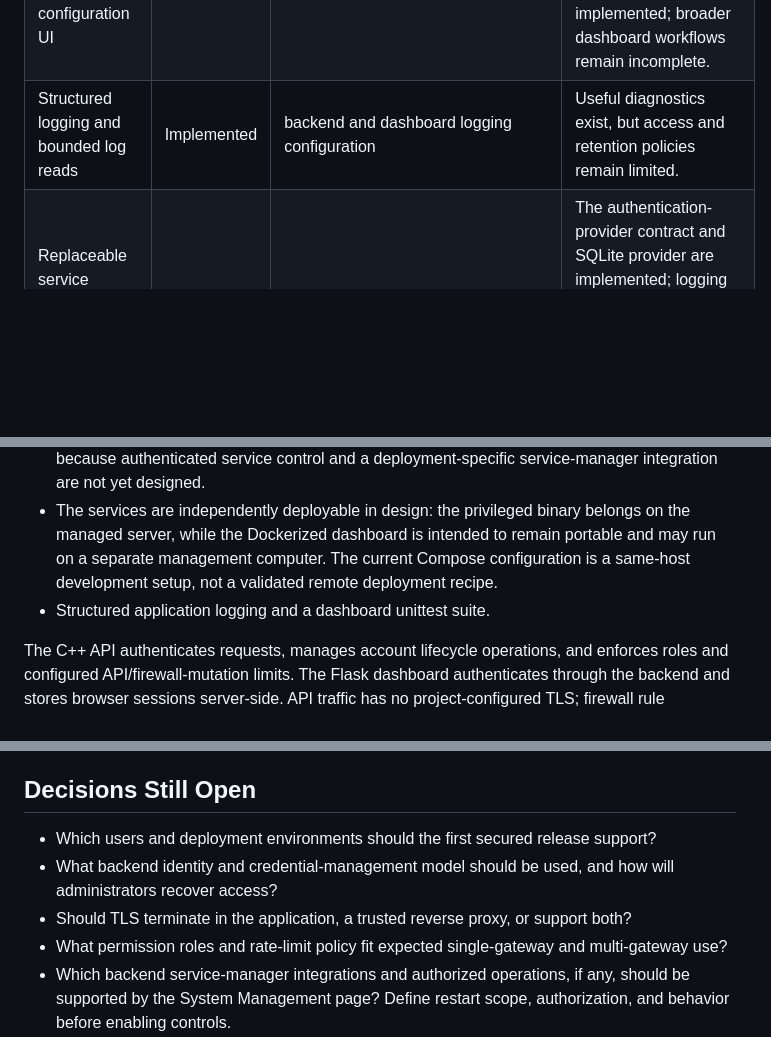
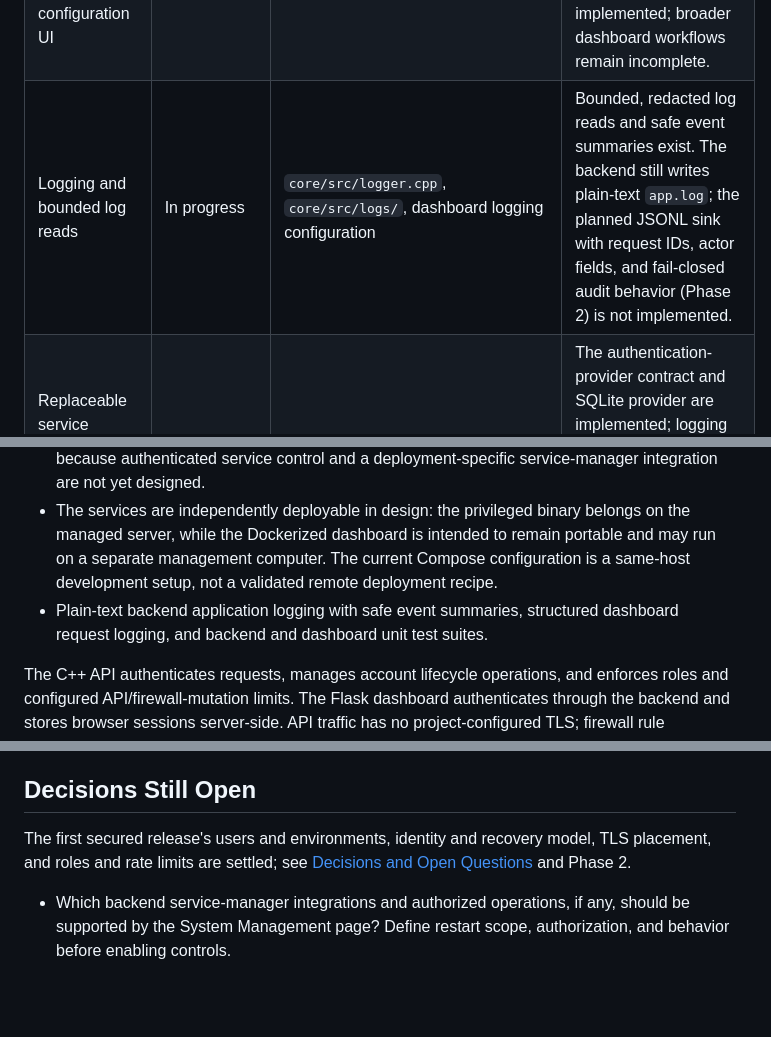
Before and after one commit to Alfredsson418/archangel, a Markdown page: docs/roadmap.md, 3 parts joined by grey strips. GitHub-like rendering; blank space fills up the shorter version.

```diff
--- a/docs/roadmap.md
+++ b/docs/roadmap.md
@@ -19,7 +19,7 @@ A roadmap item should record clear evidence and verification criteria: repositor
 | JSON rule management and statistics APIs | Implemented | `core/src/http/api/` | Structured rule operations and system-status endpoints exist. |
 | Health and version metadata endpoints | Implemented | `/status/health`, `/status/info`, versioned schema handling | Build embeds the Git commit hash and reports it in `/status/info`. |
 | Dashboard overview, login, and firewall configuration UI | In progress | `app/web/`, server-side session store, templates, and tests | Backend login, token-backed API requests, CSRF/Origin checks, and server-side browser sessions are implemented; broader dashboard workflows remain incomplete. |
-| Structured logging and bounded log reads | Implemented | backend and dashboard logging configuration | Useful diagnostics exist, but access and retention policies remain limited. |
+| Logging and bounded log reads | In progress | `core/src/logger.cpp`, `core/src/logs/`, dashboard logging configuration | Bounded, redacted log reads and safe event summaries exist. The backend still writes plain-text `app.log`; the planned JSONL sink with request IDs, actor fields, and fail-closed audit behavior (Phase 2) is not implemented. |
 | Replaceable service contracts beyond the firewall backend | In progress | [architecture design](architecture.md#replaceable-implementations) | The authentication-provider contract and SQLite provider are implemented; logging sinks, API log sources, dashboard transport/settings, and system-information providers remain planned. |
 | CLI import/export of firewall config bundles | Implemented | `FirewallConfigProvider`, nftables implementation, and bundle tests | Optional capability, separate from the backend-neutral `Firewall` contract; imports require explicit merge or replace mode and do not claim arbitrary host recovery. |
 | Backend API authentication and firewall role enforcement | Implemented | `core/src/http/authentication.cpp`, `core/src/http/api/auth.cpp`, auth middleware tests | All routes require backend Bearer sessions by default except health, login, and one-time setup; viewers are read-only, firewall writes require Operator/Administrator, and account APIs require Administrator. Account lifecycle APIs, dashboard login/session integration, and source/identity API and firewall-mutation limits are implemented. |
@@ -40,7 +40,7 @@ The repository currently provides:
 - The Firewall Configuration page can filter and sort active rules and provides a disabled Edit control. It can export and preview-import versioned, rules-only bundles; imports are additive and non-atomic, and exports omit unsupported nftables rules.
 - The overview summarizes nftables base-chain hook status without rendering firewall rules. The System Management page reports host and backend status; restart controls are not operational because authenticated service control and a deployment-specific service-manager integration are not yet designed.
 - The services are independently deployable in design: the privileged binary belongs on the managed server, while the Dockerized dashboard is intended to remain portable and may run on a separate management computer. The current Compose configuration is a same-host development setup, not a validated remote deployment recipe.
-- Structured application logging and a dashboard unittest suite.
+- Plain-text backend application logging with safe event summaries, structured dashboard request logging, and backend and dashboard unit test suites.
 
 The C++ API authenticates requests, manages account lifecycle operations, and enforces roles and configured API/firewall-mutation limits. The Flask dashboard authenticates through the backend and stores browser sessions server-side. API traffic has no project-configured TLS; firewall rule mutations are privileged and take effect immediately. Keep both services on localhost or an isolated, trusted management network; when deployed on separate computers, ensure their communication and dashboard access stay within that trusted network. Do not expose them to the public internet. See [SECURITY.md](../SECURITY.md) and [endpoints.md](endpoints.md).
 
@@ -238,10 +238,8 @@ The thesis discusses Swedish Armed Forces security-function requirements (KSF).
 
 ## Decisions Still Open
 
-- Which users and deployment environments should the first secured release support?
-- What backend identity and credential-management model should be used, and how will administrators recover access?
-- Should TLS terminate in the application, a trusted reverse proxy, or support both?
-- What permission roles and rate-limit policy fit expected single-gateway and multi-gateway use?
+The first secured release's users and environments, identity and recovery model, TLS placement, and roles and rate limits are settled; see [Decisions and Open Questions](#decisions-and-open-questions) and Phase 2.
+
 - Which backend service-manager integrations and authorized operations, if any, should be supported by the System Management page? Define restart scope, authorization, and behavior before enabling controls.
 - What should the centralized manager be authoritative for across managed backends, and which actions remain locally controlled?
 - How should enrollment tokens be issued, scoped, delivered, expired, redeemed, and revoked, and how should they bootstrap durable peer identities and credentials?
```
Also changed, not shown: other parts of docs/roadmap.md (+1 -1 lines), docs/endpoints.md (+6 -2 lines).
